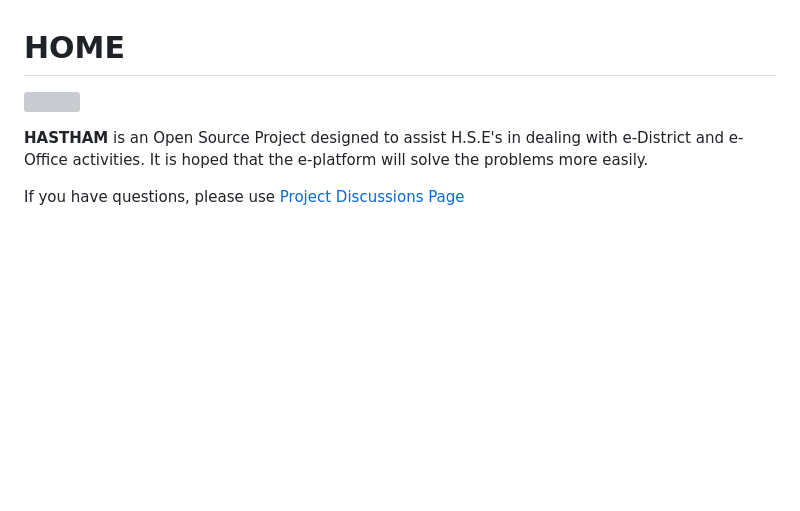
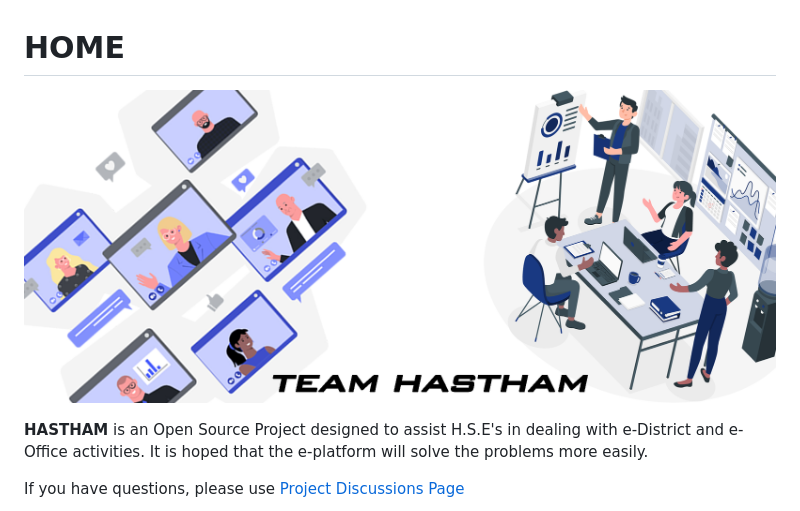
Before and after one commit to hasthamalp/UNLOCK, a Markdown page: README.md, the part around the change. GitHub-like rendering; pictures changed too: .gitbook/assets/bg1.jpg (added); blank space fills up the shorter version; grey boxes are pictures that could not be loaded.

Commit message:
GitBook: [master] 30 pages and one asset modified

```diff
--- a/README.md
+++ b/README.md
@@ -1,8 +1,6 @@
 # HOME
 
-![](.gitbook/assets/1629.jpg)
-
-
+![](.gitbook/assets/bg1.jpg)
 
   **HASTHAM** is an Open Source Project designed to assist H.S.E's in dealing with e-District and e-Office activities. It is hoped that the e-platform will solve the problems more easily.
 
```
